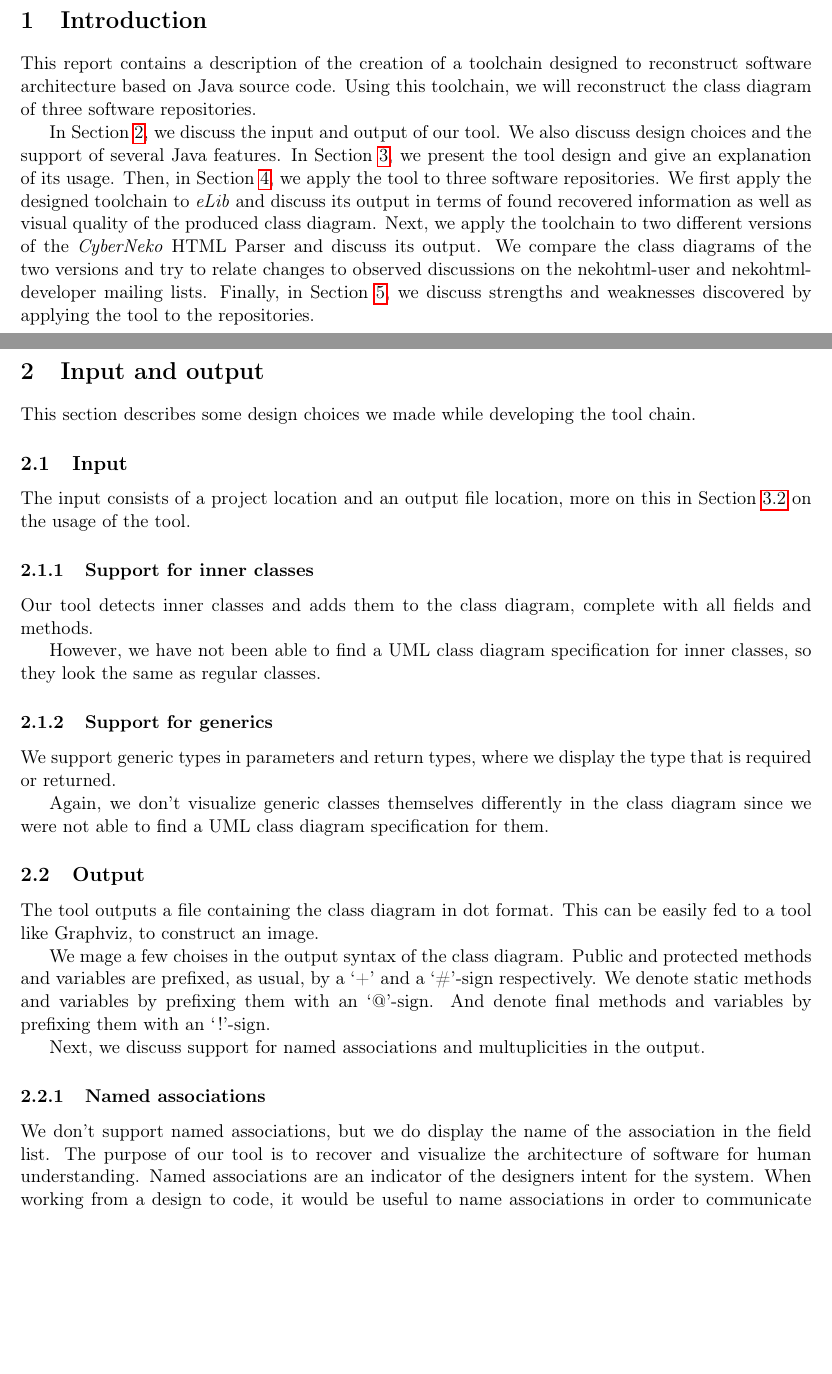
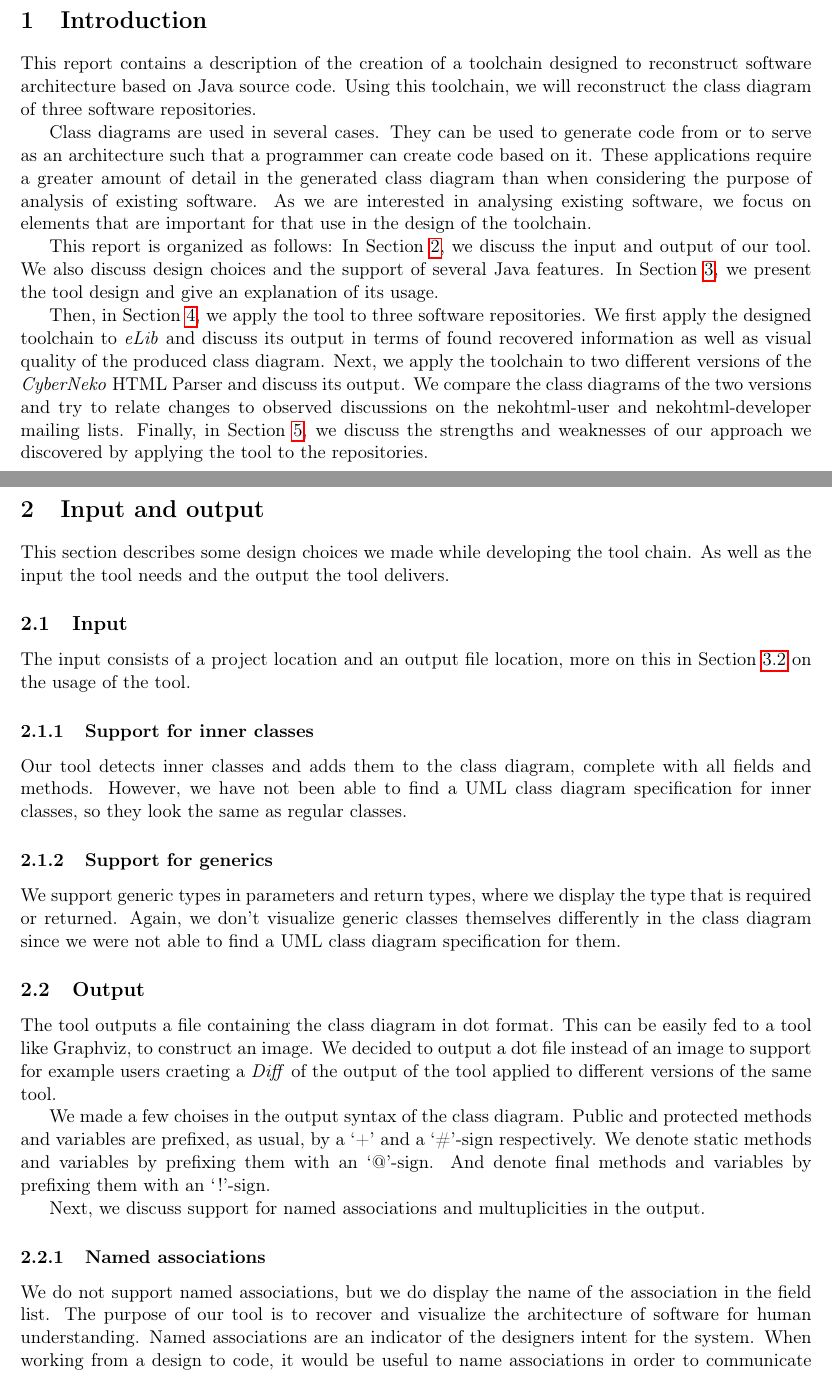
Before and after one commit to RobbertJongeling/SoftwareEvolution, a LaTeX problem sheet (assignment2/report/report.tex, which reads assignment2/report/sections/intro.tex, assignment2/report/sections/questions.tex): two parts of pages 2 and 3 of 11 before the commit and two parts of pages 2 and 3 of 10 after it, joined at a grey line, cut so that both start at the same text, the shorter picture padded with empty space. Compiled offline with pdfLaTeX.

Commit message:
added stuff to intro + questions

```diff
--- a/assignment2/report/sections/intro.tex
+++ b/assignment2/report/sections/intro.tex
@@ -1,5 +1,13 @@
 This report contains a description of the creation of a toolchain designed to reconstruct software architecture based on Java source code.
 Using this toolchain, we will reconstruct the class diagram of three software repositories.
 
+Class diagrams are used in several cases.
+They can be used to generate code from or to serve as an architecture such that a programmer can create code based on it.
+These applications require a greater amount of detail in the generated class diagram than when considering the purpose of analysis of existing software.
+As we are interested in analysing existing software, we focus on elements that are important for that use in the design of the toolchain.
+
+This report is organized as follows:
 In Section \ref{io}, we discuss the input and output of our tool. We also discuss design choices and the support of several Java features.
-In Section \ref{toolchain}, we present the tool design and give an explanation of its usage. Then, in Section \ref{appl}, we apply the tool to three software repositories. We first apply the designed toolchain to \textit{eLib} and discuss its output in terms of found recovered information as well as visual quality of the produced class diagram. Next, we apply the toolchain to two different versions of the \textit{CyberNeko} HTML Parser and discuss its output. We compare the class diagrams of the two versions and try to relate changes to observed discussions on the nekohtml-user and nekohtml-developer mailing lists. Finally, in Section \ref{disc}, we discuss strengths and weaknesses discovered by applying the tool to the repositories.
+In Section \ref{toolchain}, we present the tool design and give an explanation of its usage.
+
+Then, in Section \ref{appl}, we apply the tool to three software repositories. We first apply the designed toolchain to \textit{eLib} and discuss its output in terms of found recovered information as well as visual quality of the produced class diagram. Next, we apply the toolchain to two different versions of the \textit{CyberNeko} HTML Parser and discuss its output. We compare the class diagrams of the two versions and try to relate changes to observed discussions on the nekohtml-user and nekohtml-developer mailing lists. Finally, in Section \ref{disc}, we discuss the strengths and weaknesses of our approach we discovered by applying the tool to the repositories.
--- a/assignment2/report/sections/questions.tex
+++ b/assignment2/report/sections/questions.tex
@@ -1,22 +1,24 @@
 This section describes some design choices we made while developing the tool chain.
+As well as the input the tool needs and the output the tool delivers.
 
 \subsection{Input}
 	The input consists of a project location and an output file location, more on this in Section~\ref{usage} on the usage of the tool.
 
 	\subsubsection{Support for inner classes}
 		Our tool detects inner classes and adds them to the class diagram, complete with all fields and methods.
+		However, we have not been able to find a UML class diagram specification for inner classes, so they look the same as regular classes.
 
-		However, we have not been able to find a UML class diagram specification for inner classes, so they look the same as regular classes.
+
 	\subsubsection{Support for generics}
 		We support generic types in parameters and return types, where we display the type that is required or returned.
-
 		Again, we don't visualize generic classes themselves differently in the class diagram since we were not able to find a UML class diagram specification for them.
 
 \subsection{Output}
 	The tool outputs a file containing the class diagram in dot format.
 	This can be easily fed to a tool like Graphviz, to construct an image.
+	We decided to output a dot file instead of an image to support for example users craeting a \textit{Diff} of the output of the tool 	applied to different versions of the same tool.
 
-	We mage a few choises in the output syntax of the class diagram.
+	We made a few choises in the output syntax of the class diagram.
 	Public and protected methods and variables are prefixed, as usual, by a `+' and a `\#'-sign respectively.
 	We denote static methods and variables by prefixing them with an `@'-sign.
 	And denote final methods and variables by prefixing them with an `!'-sign.
@@ -24,7 +26,7 @@ This section describes some design choices we made while developing the tool cha
 	Next, we discuss support for named associations and multuplicities in the output.
 
 	\subsubsection{Named associations}
-		We don't support named associations, but we do display the name of the association in the field list.
+		We do not support named associations, but we do display the name of the association in the field list.
 		The purpose of our tool is to recover and visualize the architecture of software for human understanding.
 		Named associations are an indicator of the designers intent for the system.
 		When working from a design to code, it would be useful to name associations in order to communicate this intent.
```
Also changed, not shown: assignment2/report/sections/appendices.tex (+1 -7 lines), assignment2/report/sections/application.tex (+3 -1 lines).
